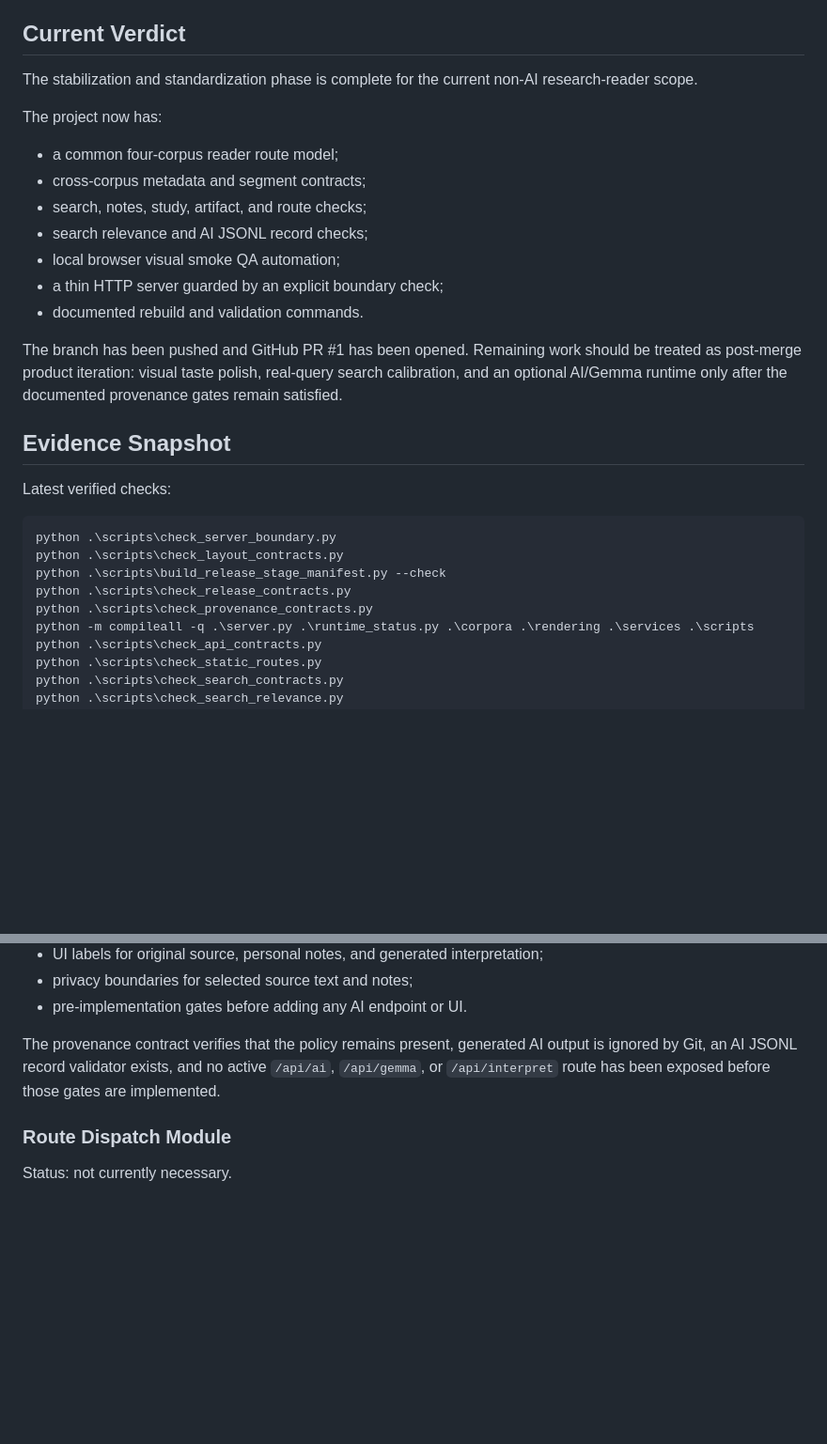
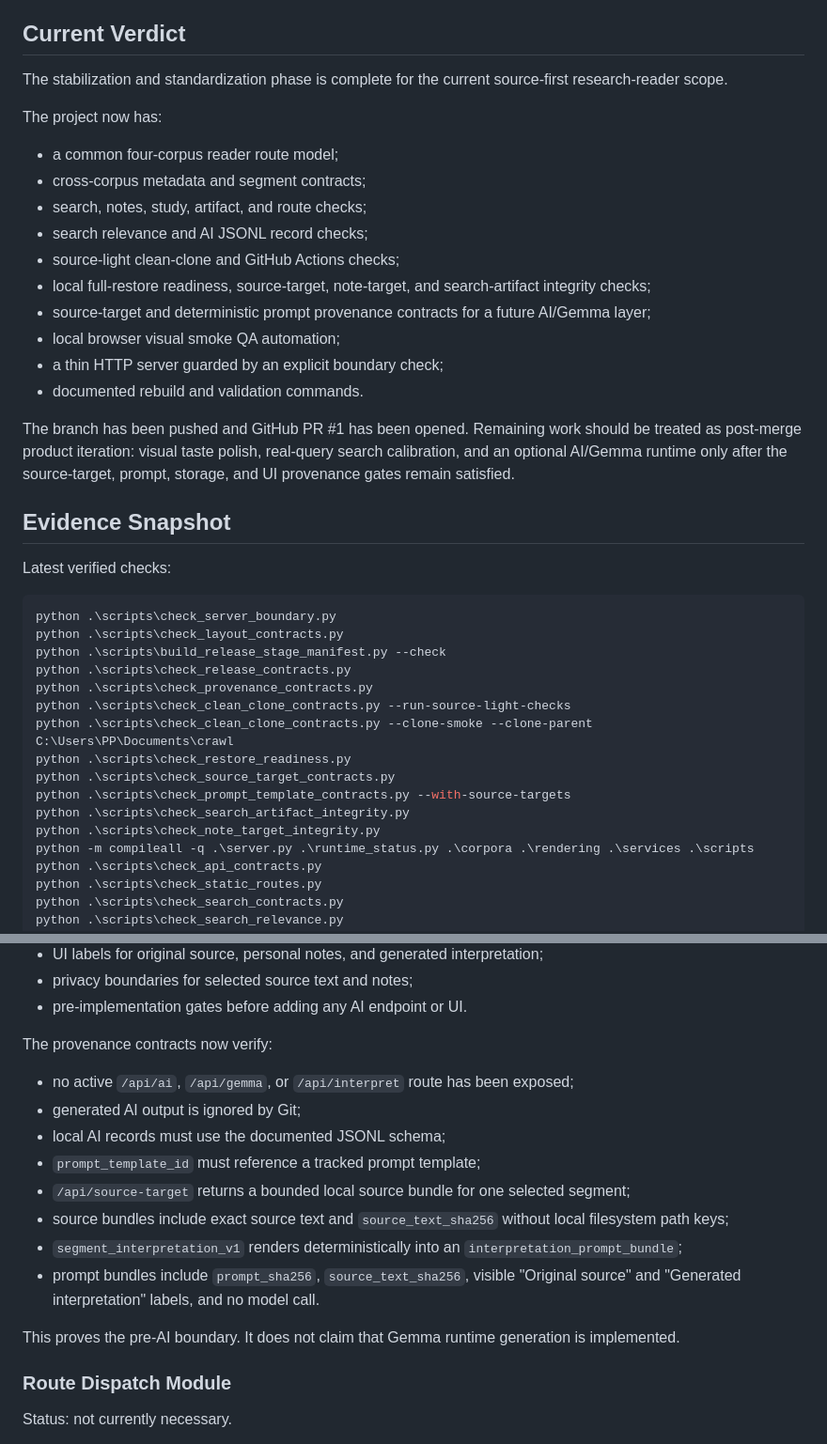
Before and after one commit to Quaerenx/Philo_Archive, a Markdown page: reader_site/docs/upgrade_completion_audit.md, 2 parts joined by grey strips. Shown at 94% size. GitHub-like rendering; blank space fills up the shorter version.

Commit message:
Update upgrade completion audit evidence

```diff
--- a/reader_site/docs/upgrade_completion_audit.md
+++ b/reader_site/docs/upgrade_completion_audit.md
@@ -7,7 +7,7 @@ review the proposed enhancement order, apply the parts judged sound, and keep th
 
 ## Current Verdict
 
-The stabilization and standardization phase is complete for the current non-AI research-reader scope.
+The stabilization and standardization phase is complete for the current source-first research-reader scope.
 
 The project now has:
 
@@ -15,11 +15,14 @@ The project now has:
 - cross-corpus metadata and segment contracts;
 - search, notes, study, artifact, and route checks;
 - search relevance and AI JSONL record checks;
+- source-light clean-clone and GitHub Actions checks;
+- local full-restore readiness, source-target, note-target, and search-artifact integrity checks;
+- source-target and deterministic prompt provenance contracts for a future AI/Gemma layer;
 - local browser visual smoke QA automation;
 - a thin HTTP server guarded by an explicit boundary check;
 - documented rebuild and validation commands.
 
-The branch has been pushed and GitHub PR #1 has been opened. Remaining work should be treated as post-merge product iteration: visual taste polish, real-query search calibration, and an optional AI/Gemma runtime only after the documented provenance gates remain satisfied.
+The branch has been pushed and GitHub PR #1 has been opened. Remaining work should be treated as post-merge product iteration: visual taste polish, real-query search calibration, and an optional AI/Gemma runtime only after the source-target, prompt, storage, and UI provenance gates remain satisfied.
 
 ## Evidence Snapshot
 
@@ -31,6 +34,13 @@ python .\scripts\check_layout_contracts.py
 python .\scripts\build_release_stage_manifest.py --check
 python .\scripts\check_release_contracts.py
 python .\scripts\check_provenance_contracts.py
+python .\scripts\check_clean_clone_contracts.py --run-source-light-checks
+python .\scripts\check_clean_clone_contracts.py --clone-smoke --clone-parent C:\Users\PP\Documents\crawl
+python .\scripts\check_restore_readiness.py
+python .\scripts\check_source_target_contracts.py
+python .\scripts\check_prompt_template_contracts.py --with-source-targets
+python .\scripts\check_search_artifact_integrity.py
+python .\scripts\check_note_target_integrity.py
 python -m compileall -q .\server.py .\runtime_status.py .\corpora .\rendering .\services .\scripts
 python .\scripts\check_api_contracts.py
 python .\scripts\check_static_routes.py
@@ -231,7 +253,18 @@ The policy now defines:
 - privacy boundaries for selected source text and notes;
 - pre-implementation gates before adding any AI endpoint or UI.
 
-The provenance contract verifies that the policy remains present, generated AI output is ignored by Git, an AI JSONL record validator exists, and no active `/api/ai`, `/api/gemma`, or `/api/interpret` route has been exposed before those gates are implemented.
+The provenance contracts now verify:
+
+- no active `/api/ai`, `/api/gemma`, or `/api/interpret` route has been exposed;
+- generated AI output is ignored by Git;
+- local AI records must use the documented JSONL schema;
+- `prompt_template_id` must reference a tracked prompt template;
+- `/api/source-target` returns a bounded local source bundle for one selected segment;
+- source bundles include exact source text and `source_text_sha256` without local filesystem path keys;
+- `segment_interpretation_v1` renders deterministically into an `interpretation_prompt_bundle`;
+- prompt bundles include `prompt_sha256`, `source_text_sha256`, visible "Original source" and "Generated interpretation" labels, and no model call.
+
+This proves the pre-AI boundary. It does not claim that Gemma runtime generation is implemented.
 
 ### Route Dispatch Module
 
```
Also changed, not shown: other parts of reader_site/docs/upgrade_completion_audit.md (+15 -3 lines).
